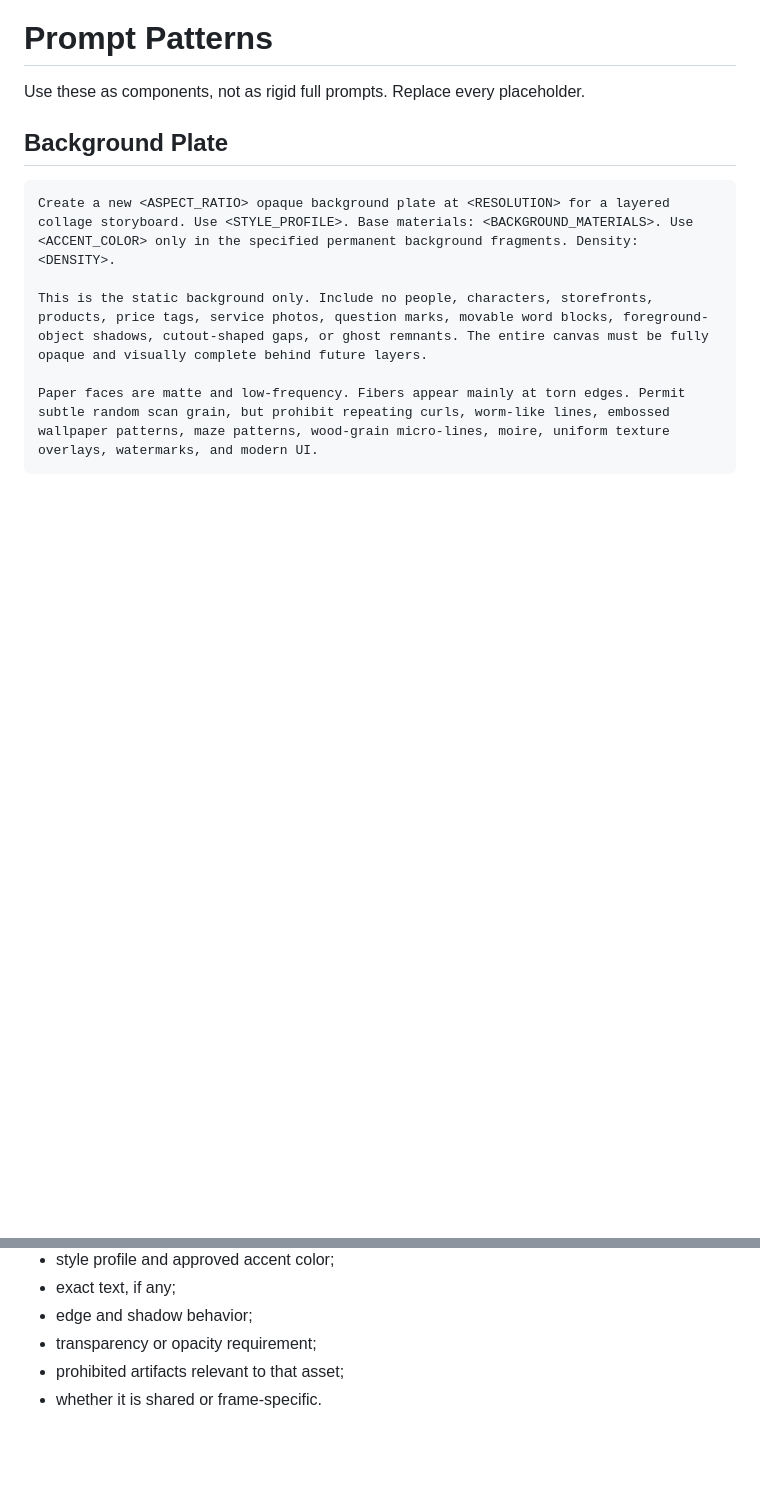
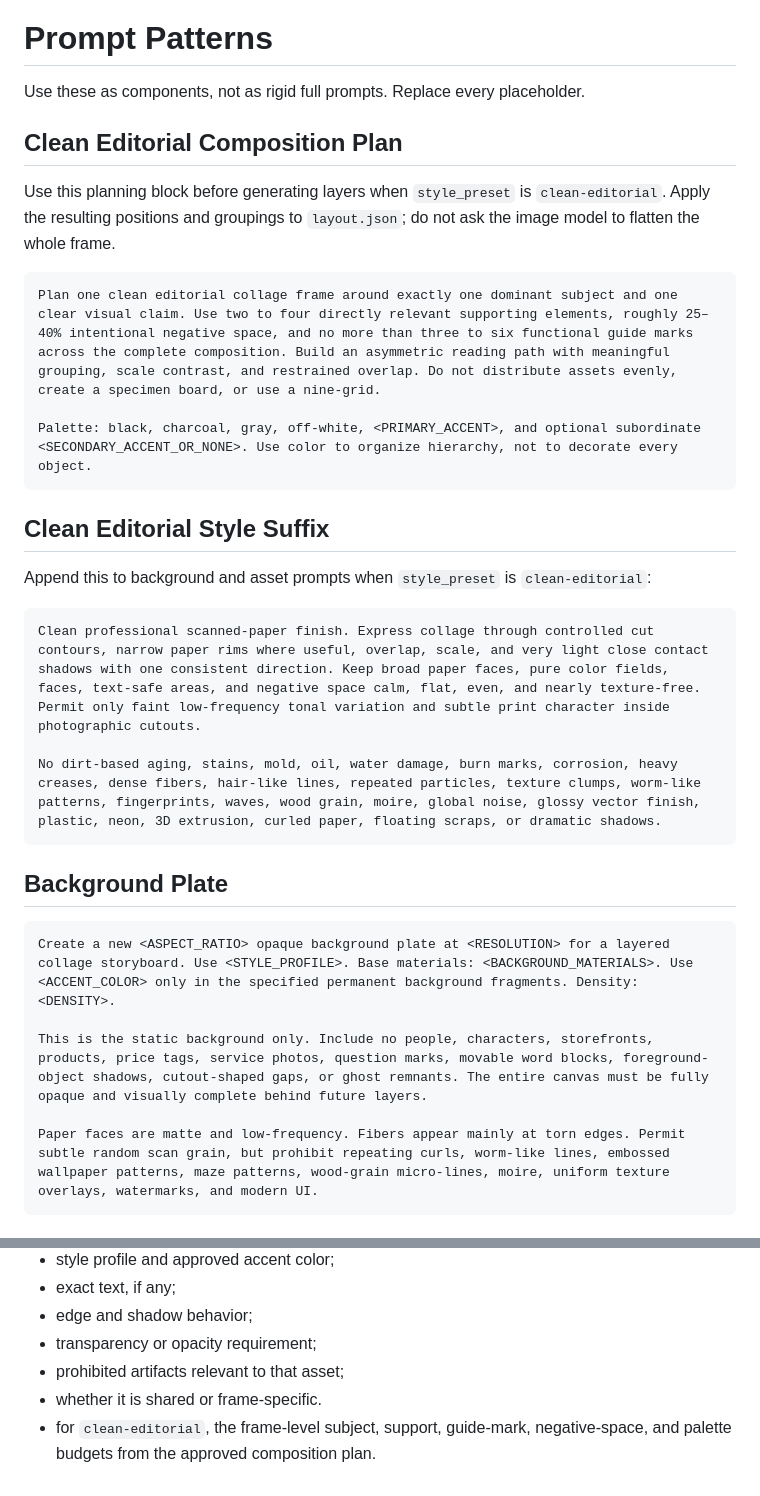
Before and after one commit to MAOGUNJIANPAN/layered-collage-plugin, a Markdown page: references/prompt-patterns.md, 2 parts joined by grey strips. GitHub-like rendering; blank space fills up the shorter version.

Commit message:
Add clean editorial preset: update references/prompt-patterns.md

````diff
--- a/references/prompt-patterns.md
+++ b/references/prompt-patterns.md
@@ -1,6 +1,26 @@
 # Prompt Patterns
 
 Use these as components, not as rigid full prompts. Replace every placeholder.
+
+## Clean Editorial Composition Plan
+
+Use this planning block before generating layers when `style_preset` is `clean-editorial`. Apply the resulting positions and groupings to `layout.json`; do not ask the image model to flatten the whole frame.
+
+```text
+Plan one clean editorial collage frame around exactly one dominant subject and one clear visual claim. Use two to four directly relevant supporting elements, roughly 25–40% intentional negative space, and no more than three to six functional guide marks across the complete composition. Build an asymmetric reading path with meaningful grouping, scale contrast, and restrained overlap. Do not distribute assets evenly, create a specimen board, or use a nine-grid.
+
+Palette: black, charcoal, gray, off-white, <PRIMARY_ACCENT>, and optional subordinate <SECONDARY_ACCENT_OR_NONE>. Use color to organize hierarchy, not to decorate every object.
+```
+
+## Clean Editorial Style Suffix
+
+Append this to background and asset prompts when `style_preset` is `clean-editorial`:
+
+```text
+Clean professional scanned-paper finish. Express collage through controlled cut contours, narrow paper rims where useful, overlap, scale, and very light close contact shadows with one consistent direction. Keep broad paper faces, pure color fields, faces, text-safe areas, and negative space calm, flat, even, and nearly texture-free. Permit only faint low-frequency tonal variation and subtle print character inside photographic cutouts.
+
+No dirt-based aging, stains, mold, oil, water damage, burn marks, corrosion, heavy creases, dense fibers, hair-like lines, repeated particles, texture clumps, worm-like patterns, fingerprints, waves, wood grain, moire, global noise, glossy vector finish, plastic, neon, 3D extrusion, curled paper, floating scraps, or dramatic shadows.
+```
 
 ## Background Plate
 
@@ -83,3 +103,4 @@ Before generation, ensure the prompt specifies:
 - transparency or opacity requirement;
 - prohibited artifacts relevant to that asset;
 - whether it is shared or frame-specific.
+- for `clean-editorial`, the frame-level subject, support, guide-mark, negative-space, and palette budgets from the approved composition plan.
````
